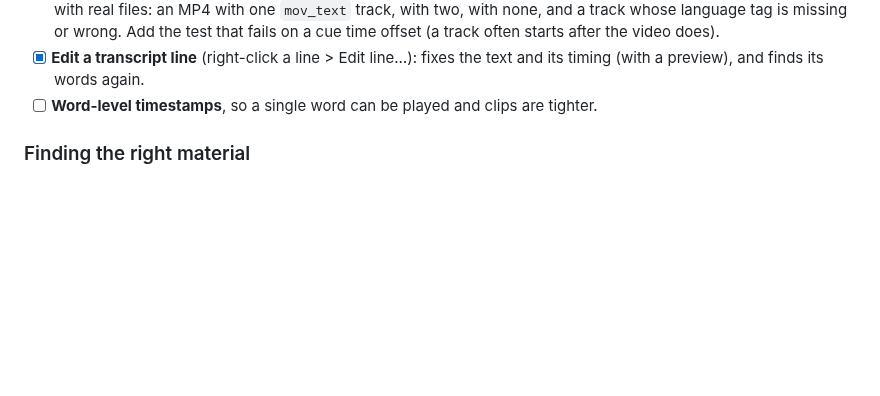
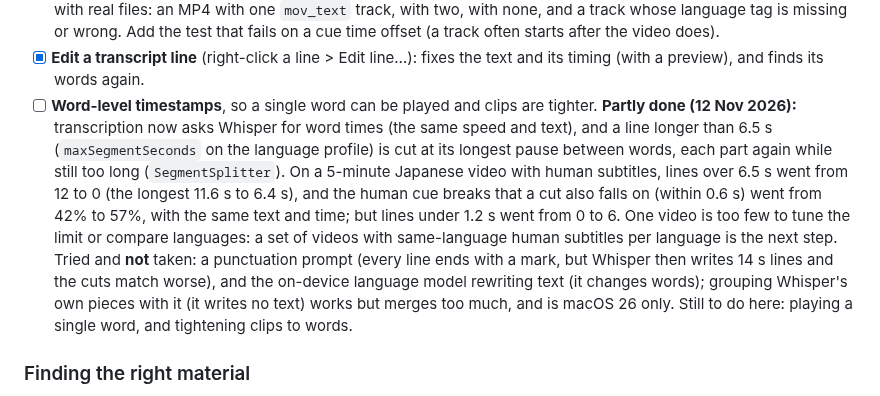
Before and after one commit to surreptus/kikimi, a Markdown page: ROADMAP.md, the part around the change. GitHub-like rendering; blank space fills up the shorter version.

Commit message:
docs(roadmap): word timestamps partly done, with what was measured on the chess video and what was tried and not taken
Co-Authored-By: Claude Sonnet 5.5 <noreply@anthropic.com>

```diff
--- a/ROADMAP.md
+++ b/ROADMAP.md
@@ -146,7 +146,15 @@ Ordered by how much each helps comprehensible input per unit of effort.
         wrong. Add the test that fails on a cue time offset (a track often starts after the video does).
 - [x] **Edit a transcript line** (right-click a line > Edit line…): fixes the text and its timing (with a preview), and
       finds its words again.
-- [ ] **Word-level timestamps**, so a single word can be played and clips are tighter.
+- [ ] **Word-level timestamps**, so a single word can be played and clips are tighter. **Partly done (12 Nov 2026):** transcription now asks
+      Whisper for word times (the same speed and text), and a line longer than 6.5 s (`maxSegmentSeconds` on the language profile) is cut at its
+      longest pause between words, each part again while still too long (`SegmentSplitter`). On a 5-minute Japanese video with human subtitles, lines
+      over 6.5 s went from 12 to 0 (the longest 11.6 s to 6.4 s), and the human cue breaks that a cut also falls on (within 0.6 s) went from
+      42% to 57%, with the same text and time; but lines under 1.2 s went from 0 to 6. One video is too few to tune the limit or compare
+      languages: a set of videos with same-language human subtitles per language is the next step. Tried and **not** taken: a punctuation prompt
+      (every line ends with a mark, but Whisper then writes 14 s lines and the cuts match worse), and the on-device language model rewriting
+      text (it changes words); grouping Whisper's own pieces with it (it writes no text) works but merges too much, and is macOS 26 only. Still to
+      do here: playing a single word, and tightening clips to words.
 
 ### Finding the right material
 - [x] **Next up** (5 Nov 2026): a card at the top of Videos suggests the video that fits best, by fit alone. A video you have heard is as
```
